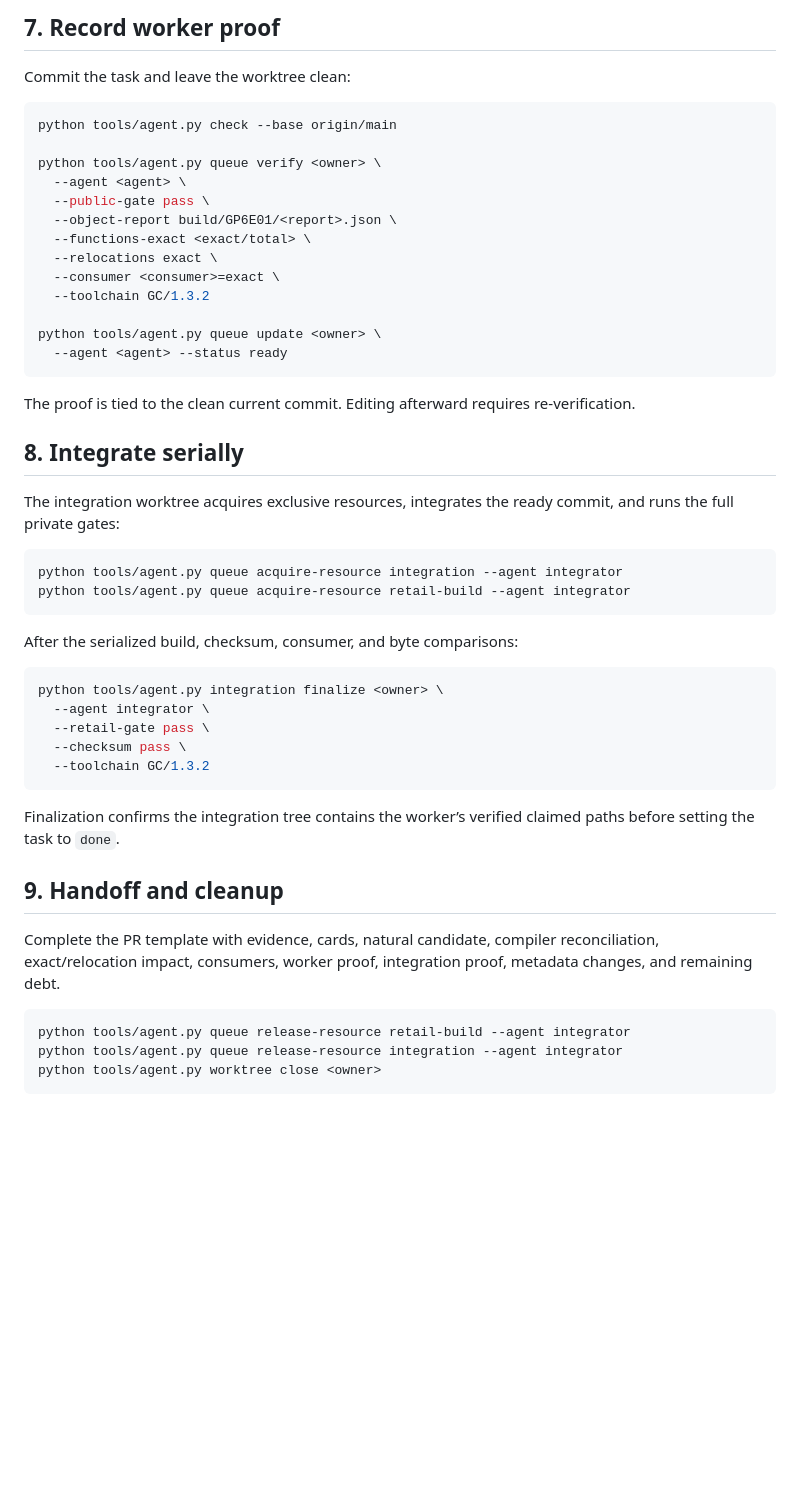
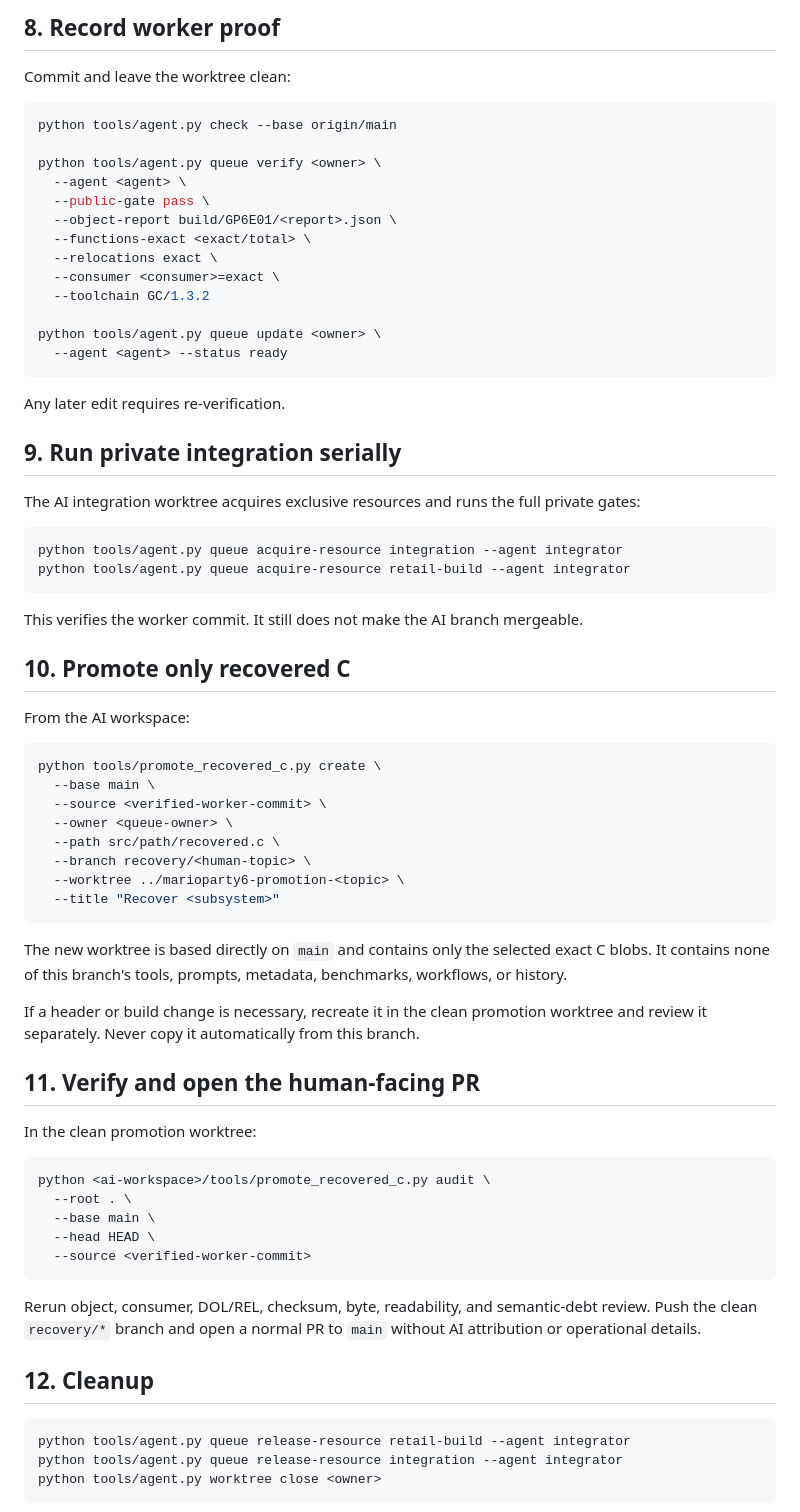
Before and after one commit to iirg4x/marioparty6, a Markdown page: docs/agent_quickstart.md, the part around one of its changes. Rendered like a GitHub page; blank space fills up the shorter version.

````diff
--- a/docs/agent_quickstart.md
+++ b/docs/agent_quickstart.md
@@ -99,7 +95,7 @@ Do not leave the reusable conclusion only in an agent transcript or wave report.
 
-## 7. Record worker proof
+## 8. Record worker proof
 
-Commit the task and leave the worktree clean:
+Commit and leave the worktree clean:
 
 ```sh
 python tools/agent.py check --base origin/main
@@ -117,37 +113,59 @@ python tools/agent.py queue update <owner> \
   --agent <agent> --status ready
 ```
 
-The proof is tied to the clean current commit. Editing afterward requires
-re-verification.
+Any later edit requires re-verification.
 
-## 8. Integrate serially
+## 9. Run private integration serially
 
-The integration worktree acquires exclusive resources, integrates the ready
-commit, and runs the full private gates:
+The AI integration worktree acquires exclusive resources and runs the full
+private gates:
 
 ```sh
 python tools/agent.py queue acquire-resource integration --agent integrator
 python tools/agent.py queue acquire-resource retail-build --agent integrator
 ```
 
-After the serialized build, checksum, consumer, and byte comparisons:
+This verifies the worker commit. It still does not make the AI branch mergeable.
+
+## 10. Promote only recovered C
+
+From the AI workspace:
 
 ```sh
-python tools/agent.py integration finalize <owner> \
-  --agent integrator \
-  --retail-gate pass \
-  --checksum pass \
-  --toolchain GC/1.3.2
+python tools/promote_recovered_c.py create \
+  --base main \
+  --source <verified-worker-commit> \
+  --owner <queue-owner> \
+  --path src/path/recovered.c \
+  --branch recovery/<human-topic> \
+  --worktree ../marioparty6-promotion-<topic> \
+  --title "Recover <subsystem>"
 ```
 
-Finalization confirms the integration tree contains the worker’s verified
-claimed paths before setting the task to `done`.
+The new worktree is based directly on `main` and contains only the selected exact
+C blobs. It contains none of this branch's tools, prompts, metadata, benchmarks,
+workflows, or history.
 
-## 9. Handoff and cleanup
+If a header or build change is necessary, recreate it in the clean promotion
+worktree and review it separately. Never copy it automatically from this branch.
 
-Complete the PR template with evidence, cards, natural candidate, compiler
-reconciliation, exact/relocation impact, consumers, worker proof, integration
-proof, metadata changes, and remaining debt.
+## 11. Verify and open the human-facing PR
+
+In the clean promotion worktree:
+
+```sh
+python <ai-workspace>/tools/promote_recovered_c.py audit \
+  --root . \
+  --base main \
+  --head HEAD \
+  --source <verified-worker-commit>
+```
+
+Rerun object, consumer, DOL/REL, checksum, byte, readability, and semantic-debt
+review. Push the clean `recovery/*` branch and open a normal PR to `main` without
+AI attribution or operational details.
+
+## 12. Cleanup
 
 ```sh
 python tools/agent.py queue release-resource retail-build --agent integrator
````
Also changed, not shown: other parts of docs/agent_quickstart.md (+31 -35 lines).
